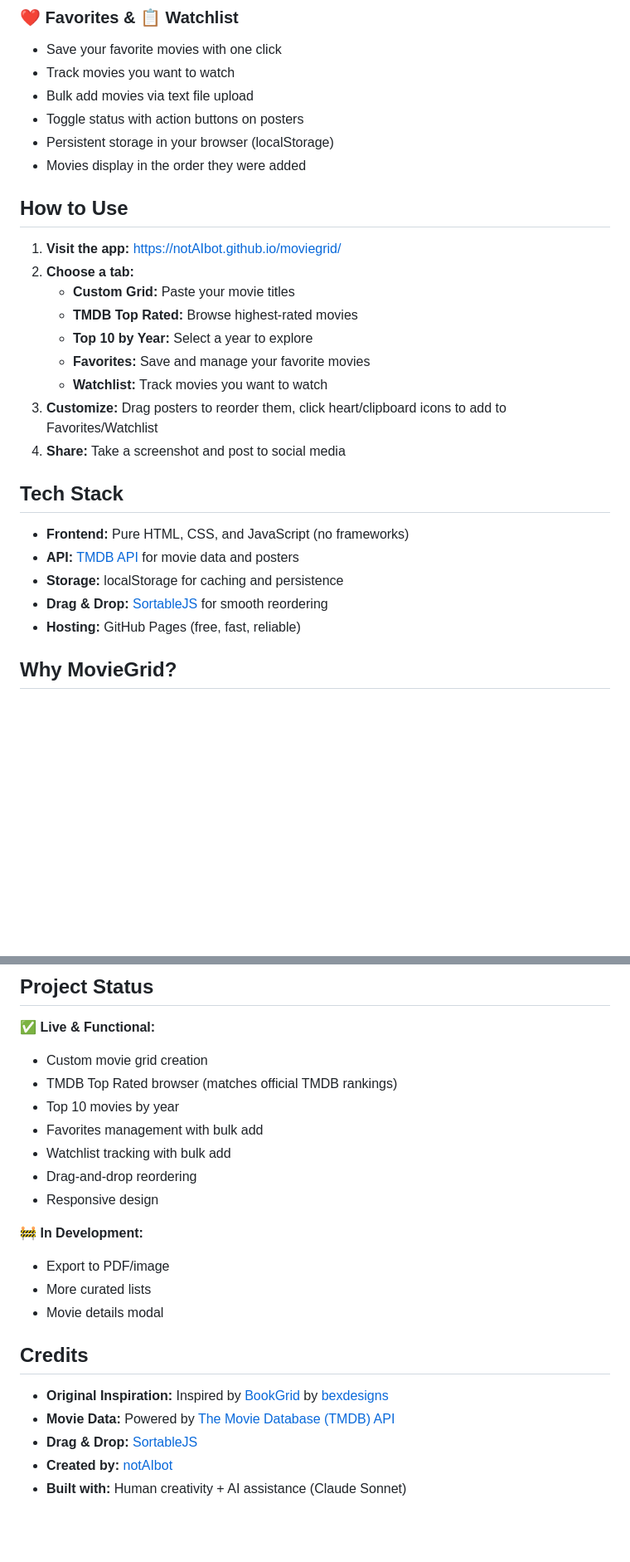
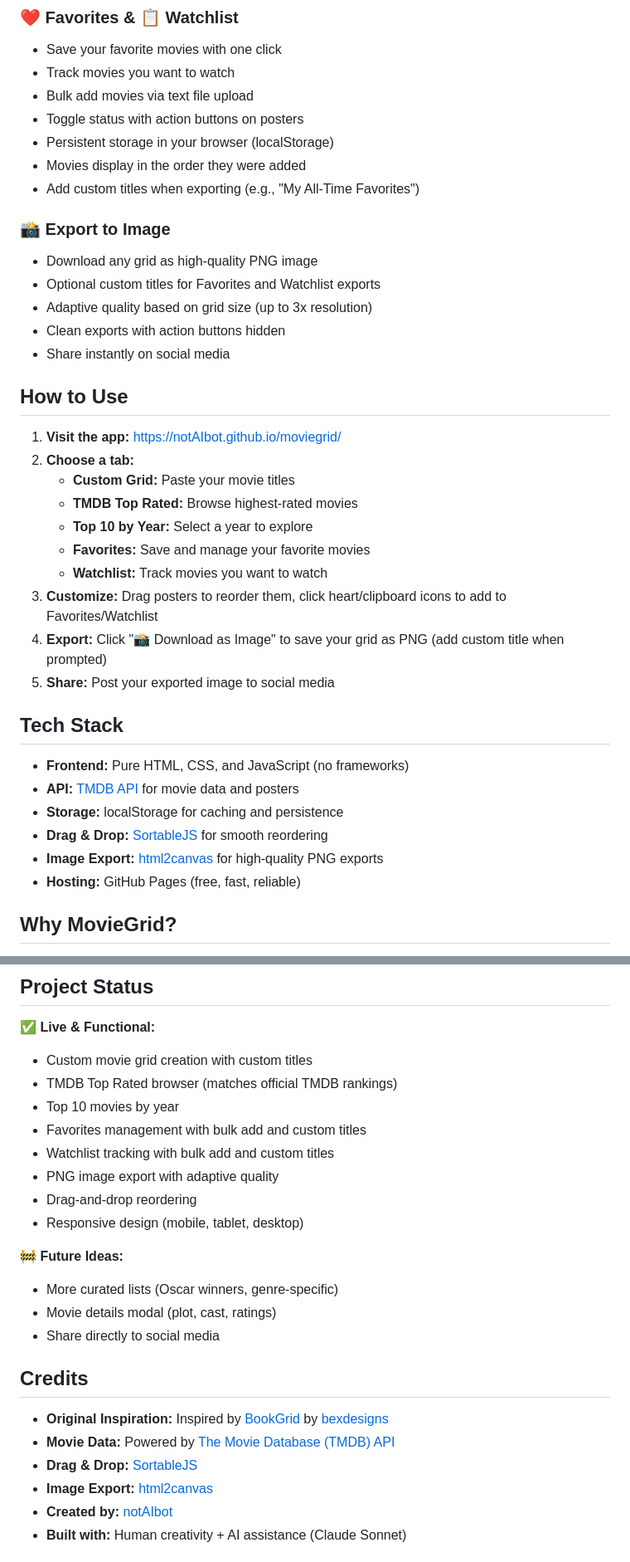
Before and after one commit to notAIbot/moviegrid, a Markdown page: README.md, 2 parts joined by grey strips. Shown at 83% size. GitHub-like rendering; blank space fills up the shorter version.

```diff
--- a/README.md
+++ b/README.md
@@ -37,6 +37,14 @@ MovieGrid is a free, open-source web app that transforms movie lists into beauti
 - Toggle status with action buttons on posters
 - Persistent storage in your browser (localStorage)
 - Movies display in the order they were added
+- Add custom titles when exporting (e.g., "My All-Time Favorites")
+
+### 📸 Export to Image
+- Download any grid as high-quality PNG image
+- Optional custom titles for Favorites and Watchlist exports
+- Adaptive quality based on grid size (up to 3x resolution)
+- Clean exports with action buttons hidden
+- Share instantly on social media
 
 ## How to Use
 
@@ -48,7 +56,8 @@ MovieGrid is a free, open-source web app that transforms movie lists into beauti
    - **Favorites:** Save and manage your favorite movies
    - **Watchlist:** Track movies you want to watch
 3. **Customize:** Drag posters to reorder them, click heart/clipboard icons to add to Favorites/Watchlist
-4. **Share:** Take a screenshot and post to social media
+4. **Export:** Click "📸 Download as Image" to save your grid as PNG (add custom title when prompted)
+5. **Share:** Post your exported image to social media
 
 ## Tech Stack
 
@@ -56,6 +65,7 @@ MovieGrid is a free, open-source web app that transforms movie lists into beauti
 - **API:** [TMDB API](https://www.themoviedb.org/documentation/api) for movie data and posters
 - **Storage:** localStorage for caching and persistence
 - **Drag & Drop:** [SortableJS](https://sortablejs.github.io/Sortable/) for smooth reordering
+- **Image Export:** [html2canvas](https://html2canvas.hertzen.com/) for high-quality PNG exports
 - **Hosting:** GitHub Pages (free, fast, reliable)
 
 ## Why MovieGrid?
@@ -78,18 +88,19 @@ The app includes smart rate limiting and caching to stay within these limits.
 ## Project Status
 
 ✅ **Live & Functional:**
-- Custom movie grid creation
+- Custom movie grid creation with custom titles
 - TMDB Top Rated browser (matches official TMDB rankings)
 - Top 10 movies by year
-- Favorites management with bulk add
-- Watchlist tracking with bulk add
+- Favorites management with bulk add and custom titles
+- Watchlist tracking with bulk add and custom titles
+- PNG image export with adaptive quality
 - Drag-and-drop reordering
-- Responsive design
+- Responsive design (mobile, tablet, desktop)
 
-🚧 **In Development:**
-- Export to PDF/image
-- More curated lists
-- Movie details modal
+🚧 **Future Ideas:**
+- More curated lists (Oscar winners, genre-specific)
+- Movie details modal (plot, cast, ratings)
+- Share directly to social media
 
 
 ## Credits
@@ -97,6 +108,7 @@ The app includes smart rate limiting and caching to stay within these limits.
 - **Original Inspiration:** Inspired by [BookGrid](https://bexdesigns.github.io/bookgrid/) by [bexdesigns](https://github.com/bexdesigns)
 - **Movie Data:** Powered by [The Movie Database (TMDB) API](https://www.themoviedb.org/)
 - **Drag & Drop:** [SortableJS](https://sortablejs.github.io/Sortable/)
+- **Image Export:** [html2canvas](https://html2canvas.hertzen.com/)
 - **Created by:** [notAIbot](https://github.com/notAIbot)
 - **Built with:** Human creativity + AI assistance (Claude Sonnet)
 
```
Also changed, not shown: CLAUDE.md (+59 -29 lines).
